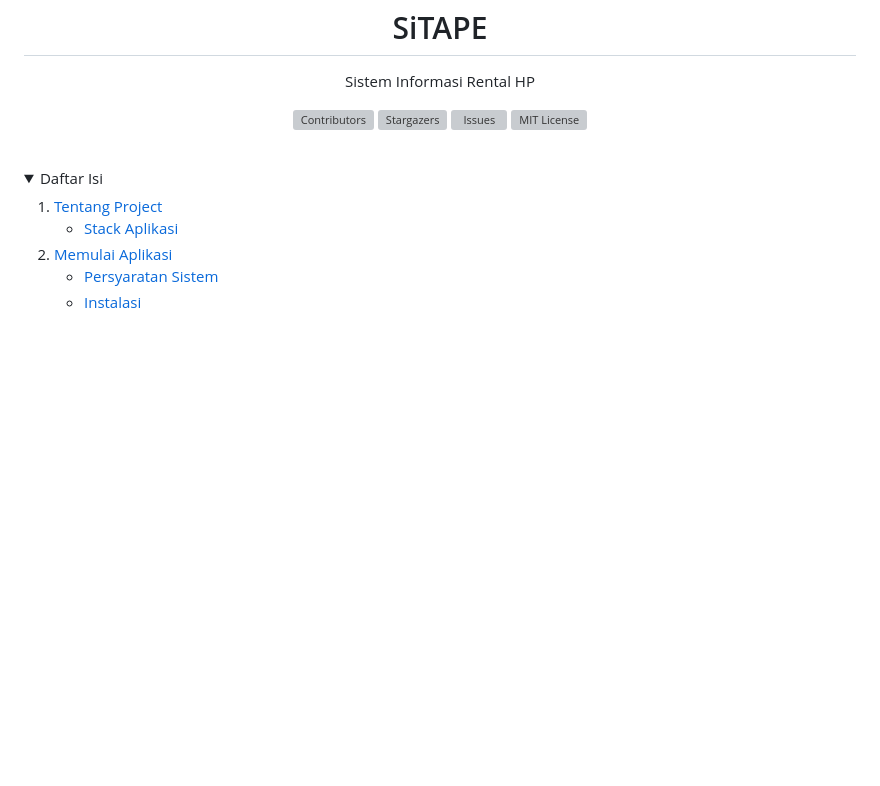
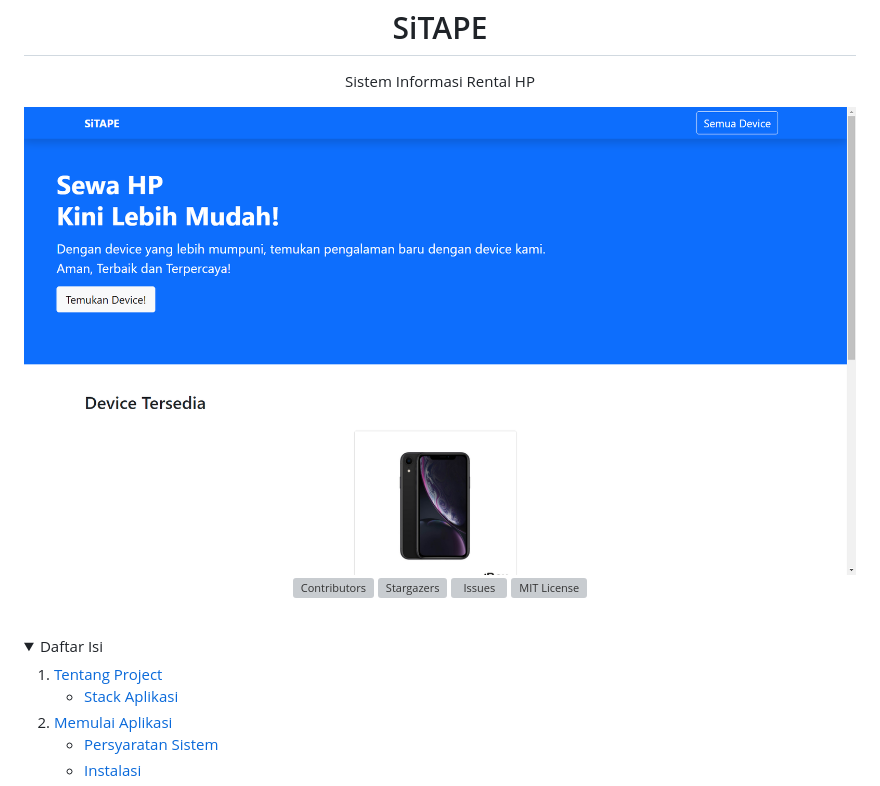
Before and after one commit to thisham/pemweb5-2021, a Markdown page: README.md, the part around the change. GitHub-like rendering; pictures changed too: sitape.png (added); folded sections open; blank space fills up the shorter version; grey boxes are pictures that could not be loaded.

Commit message:
add main picture to readme

```diff
--- a/README.md
+++ b/README.md
@@ -2,6 +2,8 @@
     <h1 align="center">SiTAPE</h1>
     <p align="center" style="font-weight: 600">Sistem Informasi Rental HP</p>
 </p>
+
+<img src="./sitape.png" />
 
 <div align="center">
 
```
